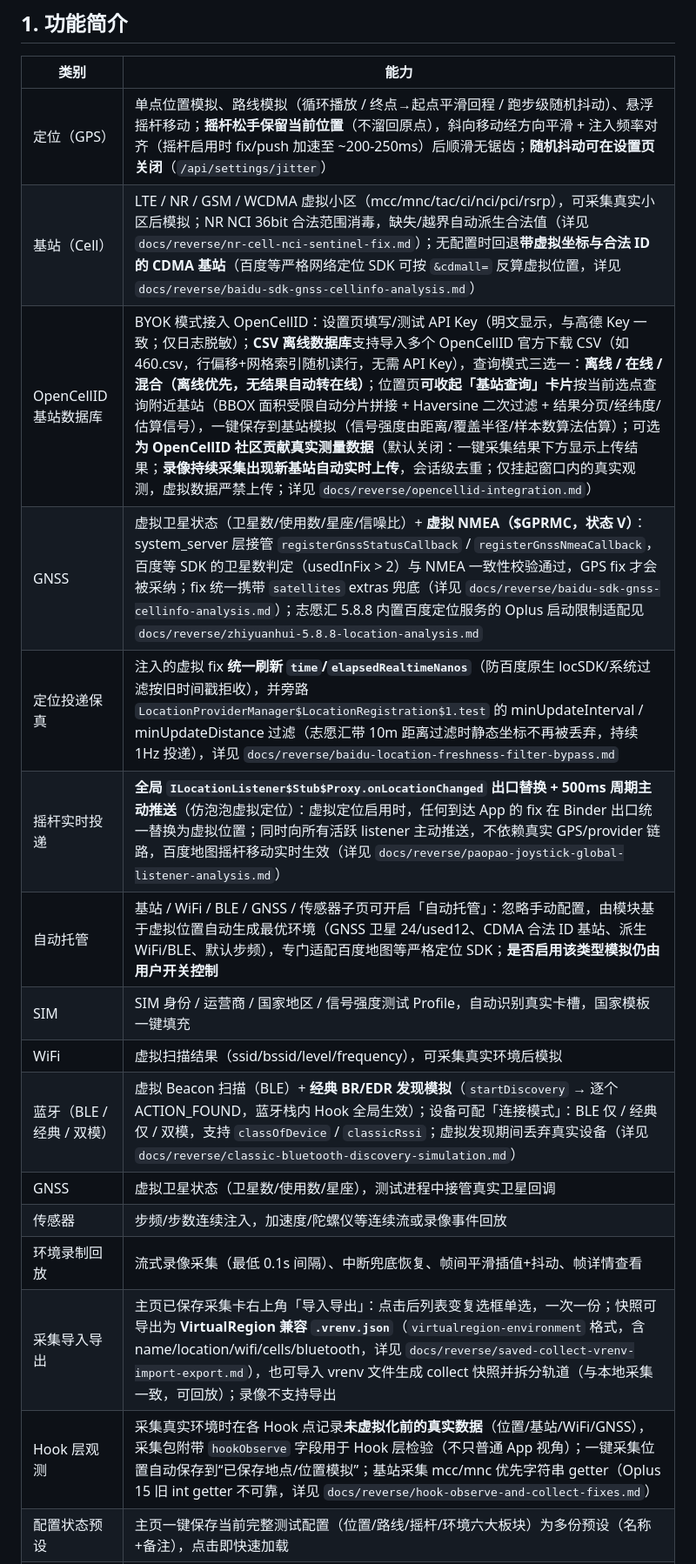
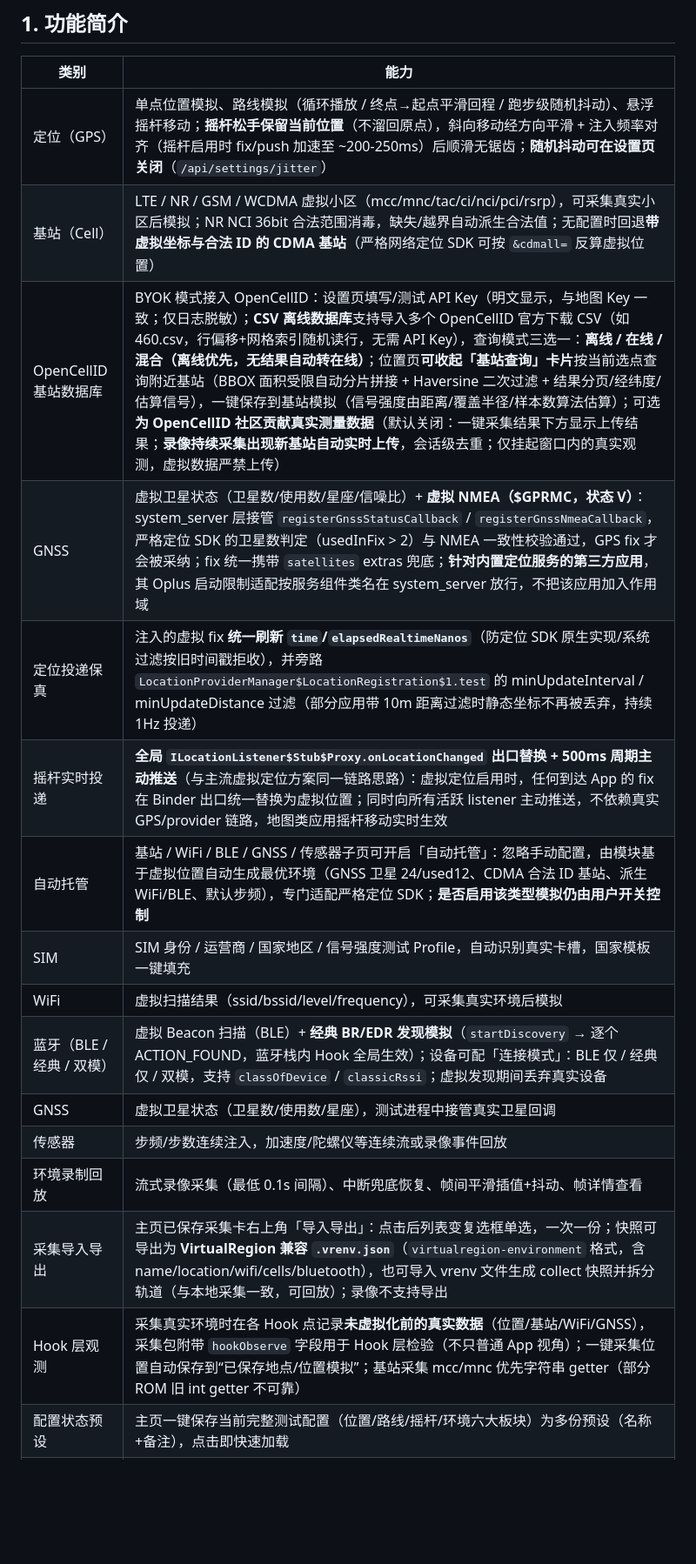
Before and after one commit to FairyXH/ZhangVirtualEnv, a Markdown page: README.md, the part around one of its changes. Shown at 87% size. GitHub-like rendering; blank space fills up the shorter version.

Commit message:
docs: sanitize README third-party names and inline reverse-analysis conclusions

```diff
--- a/README.md
+++ b/README.md
@@ -66,20 +66,20 @@ Users are responsible for their own usage.
 | 类别 | 能力 |
 |---|---|
 | 定位（GPS） | 单点位置模拟、路线模拟（循环播放 / 终点→起点平滑回程 / 跑步级随机抖动）、悬浮摇杆移动；**摇杆松手保留当前位置**（不溜回原点），斜向移动经方向平滑 + 注入频率对齐（摇杆启用时 fix/push 加速至 ~200-250ms）后顺滑无锯齿；**随机抖动可在设置页关闭**（`/api/settings/jitter`） |
-| 基站（Cell） | LTE / NR / GSM / WCDMA 虚拟小区（mcc/mnc/tac/ci/nci/pci/rsrp），可采集真实小区后模拟；NR NCI 36bit 合法范围消毒，缺失/越界自动派生合法值（详见 `docs/reverse/nr-cell-nci-sentinel-fix.md`）；无配置时回退**带虚拟坐标与合法 ID 的 CDMA 基站**（百度等严格网络定位 SDK 可按 `&cdmall=` 反算虚拟位置，详见 `docs/reverse/baidu-sdk-gnss-cellinfo-analysis.md`） |
-| OpenCellID 基站数据库 | BYOK 模式接入 OpenCellID：设置页填写/测试 API Key（明文显示，与高德 Key 一致；仅日志脱敏）；**CSV 离线数据库**支持导入多个 OpenCellID 官方下载 CSV（如 460.csv，行偏移+网格索引随机读行，无需 API Key），查询模式三选一：**离线 / 在线 / 混合（离线优先，无结果自动转在线）**；位置页**可收起「基站查询」卡片**按当前选点查询附近基站（BBOX 面积受限自动分片拼接 + Haversine 二次过滤 + 结果分页/经纬度/估算信号），一键保存到基站模拟（信号强度由距离/覆盖半径/样本数算法估算）；可选**为 OpenCellID 社区贡献真实测量数据**（默认关闭：一键采集结果下方显示上传结果；**录像持续采集出现新基站自动实时上传**，会话级去重；仅挂起窗口内的真实观测，虚拟数据严禁上传；详见 `docs/reverse/opencellid-integration.md`） |
-| GNSS | 虚拟卫星状态（卫星数/使用数/星座/信噪比）+ **虚拟 NMEA（$GPRMC，状态 V）**：system_server 层接管 `registerGnssStatusCallback` / `registerGnssNmeaCallback`，百度等 SDK 的卫星数判定（usedInFix > 2）与 NMEA 一致性校验通过，GPS fix 才会被采纳；fix 统一携带 `satellites` extras 兜底（详见 `docs/reverse/baidu-sdk-gnss-cellinfo-analysis.md`）；志愿汇 5.8.8 内置百度定位服务的 Oplus 启动限制适配见 `docs/reverse/zhiyuanhui-5.8.8-location-analysis.md` |
-| 定位投递保真 | 注入的虚拟 fix **统一刷新 `time`/`elapsedRealtimeNanos`**（防百度原生 locSDK/系统过滤按旧时间戳拒收），并旁路 `LocationProviderManager$LocationRegistration$1.test` 的 minUpdateInterval / minUpdateDistance 过滤（志愿汇带 10m 距离过滤时静态坐标不再被丢弃，持续 1Hz 投递），详见 `docs/reverse/baidu-location-freshness-filter-bypass.md` |
-| 摇杆实时投递 | **全局 `ILocationListener$Stub$Proxy.onLocationChanged` 出口替换 + 500ms 周期主动推送**（仿泡泡虚拟定位）：虚拟定位启用时，任何到达 App 的 fix 在 Binder 出口统一替换为虚拟位置；同时向所有活跃 listener 主动推送，不依赖真实 GPS/provider 链路，百度地图摇杆移动实时生效（详见 `docs/reverse/paopao-joystick-global-listener-analysis.md`） |
-| 自动托管 | 基站 / WiFi / BLE / GNSS / 传感器子页可开启「自动托管」：忽略手动配置，由模块基于虚拟位置自动生成最优环境（GNSS 卫星 24/used12、CDMA 合法 ID 基站、派生 WiFi/BLE、默认步频），专门适配百度地图等严格定位 SDK；**是否启用该类型模拟仍由用户开关控制** |
+| 基站（Cell） | LTE / NR / GSM / WCDMA 虚拟小区（mcc/mnc/tac/ci/nci/pci/rsrp），可采集真实小区后模拟；NR NCI 36bit 合法范围消毒，缺失/越界自动派生合法值；无配置时回退**带虚拟坐标与合法 ID 的 CDMA 基站**（严格网络定位 SDK 可按 `&cdmall=` 反算虚拟位置） |
+| OpenCellID 基站数据库 | BYOK 模式接入 OpenCellID：设置页填写/测试 API Key（明文显示，与地图 Key 一致；仅日志脱敏）；**CSV 离线数据库**支持导入多个 OpenCellID 官方下载 CSV（如 460.csv，行偏移+网格索引随机读行，无需 API Key），查询模式三选一：**离线 / 在线 / 混合（离线优先，无结果自动转在线）**；位置页**可收起「基站查询」卡片**按当前选点查询附近基站（BBOX 面积受限自动分片拼接 + Haversine 二次过滤 + 结果分页/经纬度/估算信号），一键保存到基站模拟（信号强度由距离/覆盖半径/样本数算法估算）；可选**为 OpenCellID 社区贡献真实测量数据**（默认关闭：一键采集结果下方显示上传结果；**录像持续采集出现新基站自动实时上传**，会话级去重；仅挂起窗口内的真实观测，虚拟数据严禁上传） |
+| GNSS | 虚拟卫星状态（卫星数/使用数/星座/信噪比）+ **虚拟 NMEA（$GPRMC，状态 V）**：system_server 层接管 `registerGnssStatusCallback` / `registerGnssNmeaCallback`，严格定位 SDK 的卫星数判定（usedInFix > 2）与 NMEA 一致性校验通过，GPS fix 才会被采纳；fix 统一携带 `satellites` extras 兜底；**针对内置定位服务的第三方应用**，其 Oplus 启动限制适配按服务组件类名在 system_server 放行，不把该应用加入作用域 |
+| 定位投递保真 | 注入的虚拟 fix **统一刷新 `time`/`elapsedRealtimeNanos`**（防定位 SDK 原生实现/系统过滤按旧时间戳拒收），并旁路 `LocationProviderManager$LocationRegistration$1.test` 的 minUpdateInterval / minUpdateDistance 过滤（部分应用带 10m 距离过滤时静态坐标不再被丢弃，持续 1Hz 投递） |
+| 摇杆实时投递 | **全局 `ILocationListener$Stub$Proxy.onLocationChanged` 出口替换 + 500ms 周期主动推送**（与主流虚拟定位方案同一链路思路）：虚拟定位启用时，任何到达 App 的 fix 在 Binder 出口统一替换为虚拟位置；同时向所有活跃 listener 主动推送，不依赖真实 GPS/provider 链路，地图类应用摇杆移动实时生效 |
+| 自动托管 | 基站 / WiFi / BLE / GNSS / 传感器子页可开启「自动托管」：忽略手动配置，由模块基于虚拟位置自动生成最优环境（GNSS 卫星 24/used12、CDMA 合法 ID 基站、派生 WiFi/BLE、默认步频），专门适配严格定位 SDK；**是否启用该类型模拟仍由用户开关控制** |
 | SIM | SIM 身份 / 运营商 / 国家地区 / 信号强度测试 Profile，自动识别真实卡槽，国家模板一键填充 |
 | WiFi | 虚拟扫描结果（ssid/bssid/level/frequency），可采集真实环境后模拟 |
-| 蓝牙（BLE / 经典 / 双模） | 虚拟 Beacon 扫描（BLE）+ **经典 BR/EDR 发现模拟**（`startDiscovery` → 逐个 ACTION_FOUND，蓝牙栈内 Hook 全局生效）；设备可配「连接模式」：BLE 仅 / 经典仅 / 双模，支持 `classOfDevice` / `classicRssi`；虚拟发现期间丢弃真实设备（详见 `docs/reverse/classic-bluetooth-discovery-simulation.md`） |
+| 蓝牙（BLE / 经典 / 双模） | 虚拟 Beacon 扫描（BLE）+ **经典 BR/EDR 发现模拟**（`startDiscovery` → 逐个 ACTION_FOUND，蓝牙栈内 Hook 全局生效）；设备可配「连接模式」：BLE 仅 / 经典仅 / 双模，支持 `classOfDevice` / `classicRssi`；虚拟发现期间丢弃真实设备 |
 | GNSS | 虚拟卫星状态（卫星数/使用数/星座），测试进程中接管真实卫星回调 |
 | 传感器 | 步频/步数连续注入，加速度/陀螺仪等连续流或录像事件回放 |
 | 环境录制回放 | 流式录像采集（最低 0.1s 间隔）、中断兜底恢复、帧间平滑插值+抖动、帧详情查看 |
-| 采集导入导出 | 主页已保存采集卡右上角「导入导出」：点击后列表变复选框单选，一次一份；快照可导出为 **VirtualRegion 兼容 `.vrenv.json`**（`virtualregion-environment` 格式，含 name/location/wifi/cells/bluetooth，详见 `docs/reverse/saved-collect-vrenv-import-export.md`），也可导入 vrenv 文件生成 collect 快照并拆分轨道（与本地采集一致，可回放）；录像不支持导出 |
-| Hook 层观测 | 采集真实环境时在各 Hook 点记录**未虚拟化前的真实数据**（位置/基站/WiFi/GNSS），采集包附带 `hookObserve` 字段用于 Hook 层检验（不只普通 App 视角）；一键采集位置自动保存到“已保存地点/位置模拟”；基站采集 mcc/mnc 优先字符串 getter（Oplus 15 旧 int getter 不可靠，详见 `docs/reverse/hook-observe-and-collect-fixes.md`） |
+| 采集导入导出 | 主页已保存采集卡右上角「导入导出」：点击后列表变复选框单选，一次一份；快照可导出为 **VirtualRegion 兼容 `.vrenv.json`**（`virtualregion-environment` 格式，含 name/location/wifi/cells/bluetooth），也可导入 vrenv 文件生成 collect 快照并拆分轨道（与本地采集一致，可回放）；录像不支持导出 |
+| Hook 层观测 | 采集真实环境时在各 Hook 点记录**未虚拟化前的真实数据**（位置/基站/WiFi/GNSS），采集包附带 `hookObserve` 字段用于 Hook 层检验（不只普通 App 视角）；一键采集位置自动保存到“已保存地点/位置模拟”；基站采集 mcc/mnc 优先字符串 getter（部分 ROM 旧 int getter 不可靠） |
 | 配置状态预设 | 主页一键保存当前完整测试配置（位置/路线/摇杆/环境六大板块）为多份预设（名称+备注），点击即快速加载 |
 | 配置导入导出 | 设置页整体备份模块配置（路线/地点/环境快照/环境状态/预设/应用设置）为 JSON 文件，可一键恢复 |
 | 模块总开关（总闸） | 主页“模块状态”卡一键停用模块**所有**功能（位置/路线/摇杆/WiFi/基站/BLE/GNSS/传感器/SIM 固化），Hook 全部放行真实数据；重新开启恢复关闭前完整状态（持久化，重启保持） |
```
Also changed, not shown: other parts of README.md (+28 -24 lines).
